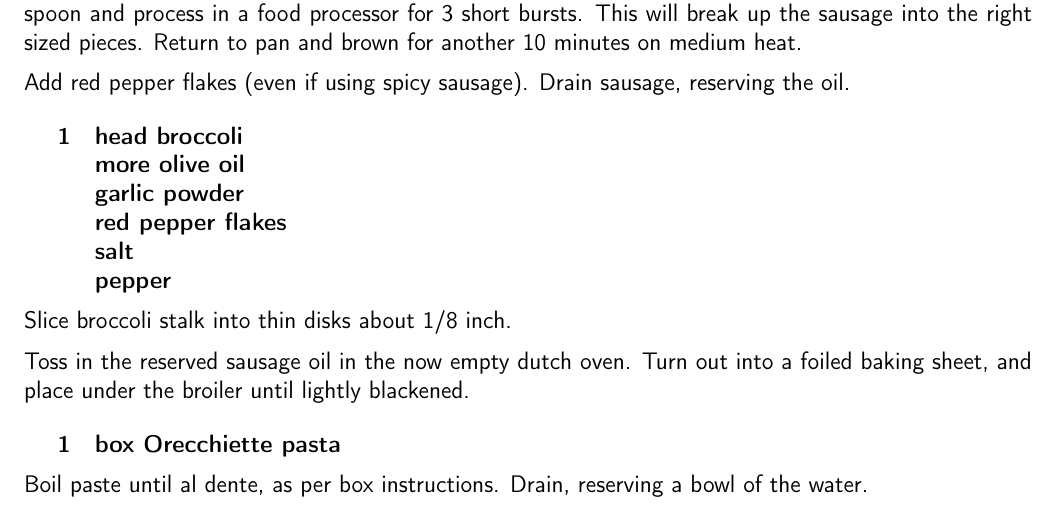
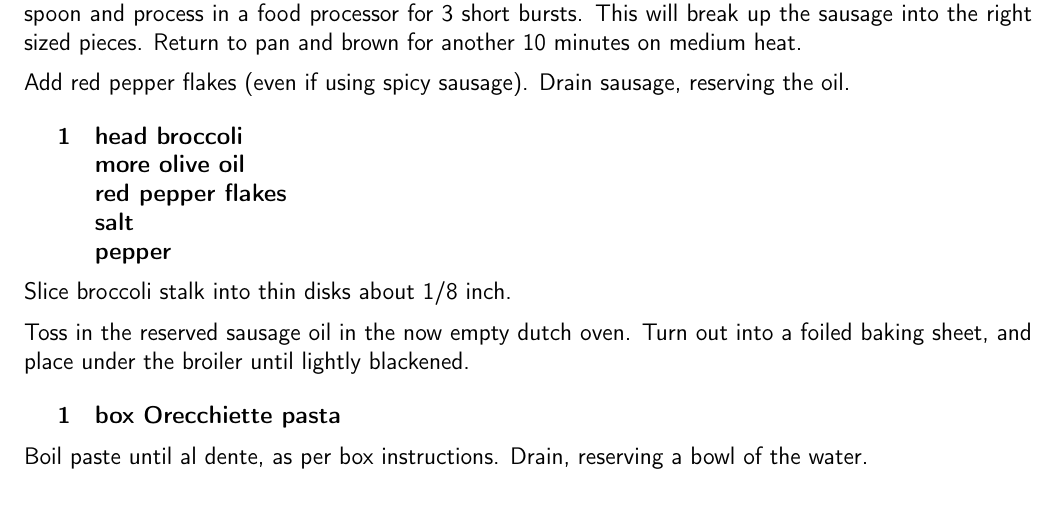
Before and after one commit to chase-seibert/cookbook, a LaTeX thesis (Cookbook.tex, which reads orecchiette.tex): part of page 18 of 52, cut so that both start at the same text. Compiled offline with pdfLaTeX.

Commit message:
Udpate Ceasar and Orecchiette

```diff
--- a/orecchiette.tex
+++ b/orecchiette.tex
@@ -27,7 +27,6 @@ Drain sausage, reserving the oil.
 \ingredients{
     1 & head broccoli \\
       & more olive oil \\
-      & garlic powder \\
       & red pepper flakes \\
       & salt \\
       & pepper \\
```
Also changed, not shown: caesar.tex (+4 -2 lines).
